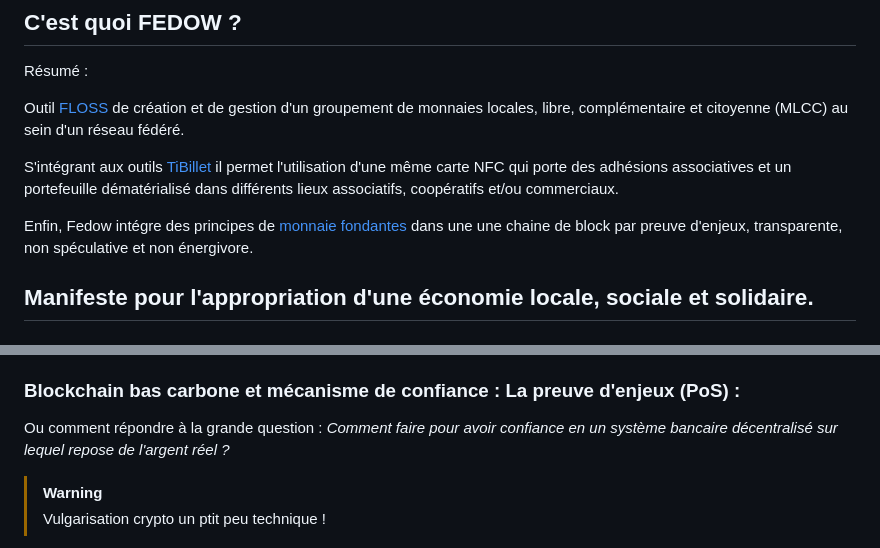
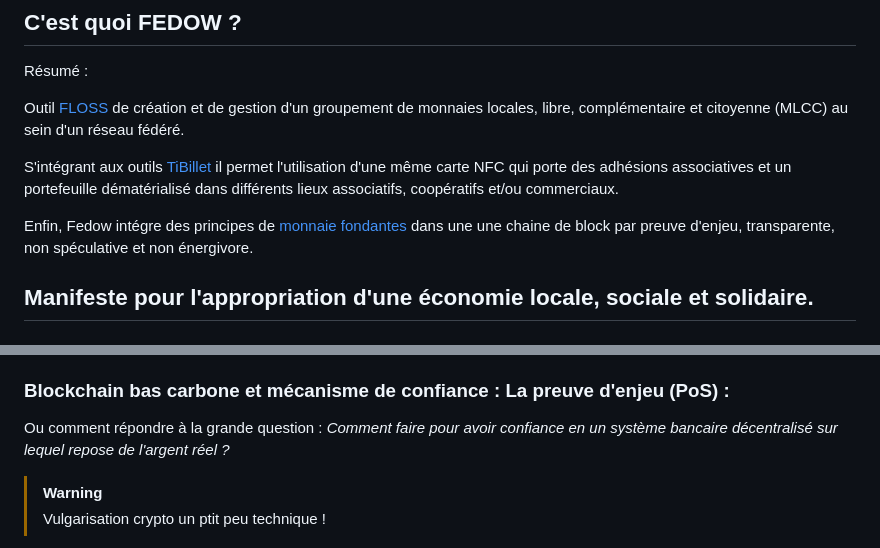
Before and after one commit to TiBillet/Fedow, a Markdown page: README.md, 2 parts joined by grey strips. Drawn GitHub-style.

```diff
--- a/README.md
+++ b/README.md
@@ -11,7 +11,7 @@ Outil [FLOSS](https://fr.wikipedia.org/wiki/Free/Libre_Open_Source_Software) de
 
 S'intégrant aux outils [TiBillet](https://tibillet.org) il permet l'utilisation d'une même carte NFC qui porte des adhésions associatives et un portefeuille dématérialisé dans différents lieux associatifs, coopératifs et/ou commerciaux.
 
-Enfin, Fedow intégre des principes de [monnaie fondantes](https://fr.wikipedia.org/wiki/Monnaie_fondante) dans une une chaine de block par preuve d'enjeux, transparente, non spéculative et non énergivore.
+Enfin, Fedow intégre des principes de [monnaie fondantes](https://fr.wikipedia.org/wiki/Monnaie_fondante) dans une une chaine de block par preuve d'enjeu, transparente, non spéculative et non énergivore.
 
 ## Manifeste pour l'appropriation d'une économie locale, sociale et solidaire.
 
@@ -91,7 +91,7 @@ Une idée a été retenue. Elle à le mérite de résoudre les trois problémati
 - Example : 1/3 pour le noeud (organisateur de festival, association...),  1/3 pour un fond commun de soutien aux projets associatifs et coopératifs, 1/3 pour la maintenance et le développement de l'outil.
 
 
-### Blockchain bas carbone et mécanisme de confiance : La preuve d'enjeux (PoS) :
+### Blockchain bas carbone et mécanisme de confiance : La preuve d'enjeu (PoS) :
 
 Ou comment répondre à la grande question : *Comment faire pour avoir confiance en un système bancaire décentralisé sur lequel repose de l'argent réel ?*
 
```
